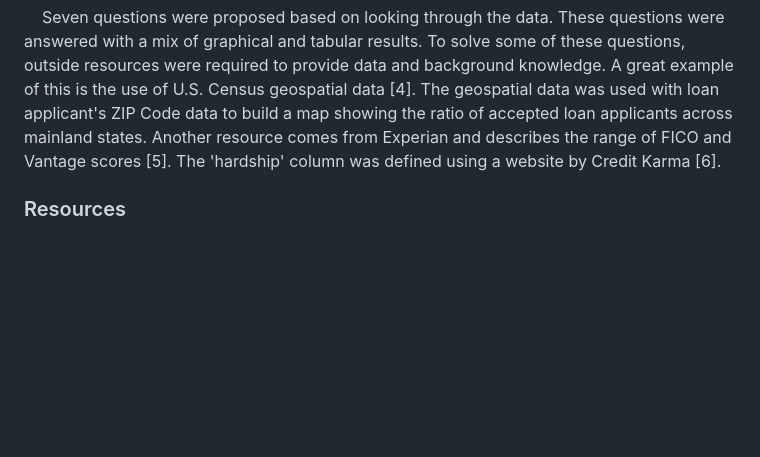
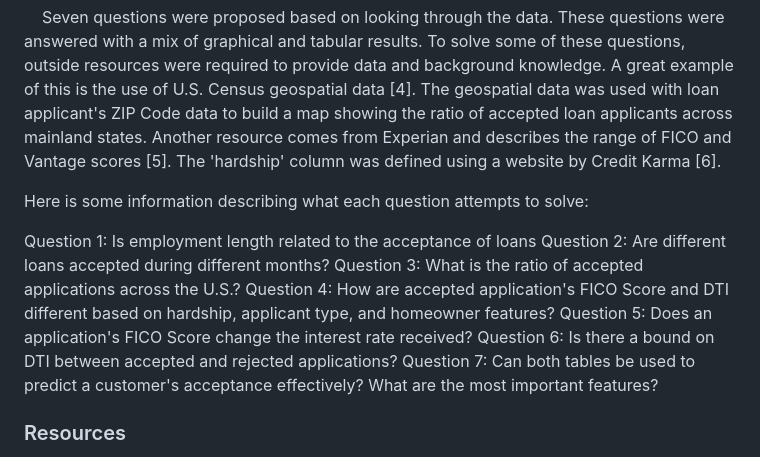
Before and after one commit to tortega-24/capstone-loan-applicants, a Markdown page: README.md, the part around the change. Rendered like a GitHub page; blank space fills up the shorter version.

```diff
--- a/README.md
+++ b/README.md
@@ -8,6 +8,15 @@
 
 &nbsp;&nbsp;&nbsp;&nbsp;Seven questions were proposed based on looking through the data. These questions were answered with a mix of graphical and tabular results. To solve some of these questions, outside resources were required to provide data and background knowledge. A great example of this is the use of U.S. Census geospatial data [4]. The geospatial data was used with loan applicant's ZIP Code data to build a map showing the ratio of accepted loan applicants across mainland states. Another resource comes from Experian and describes the range of FICO and Vantage scores [5]. The 'hardship' column was defined using a website by Credit Karma [6].
 
+Here is some information describing what each question attempts to solve:
+
+Question 1: Is employment length related to the acceptance of loans
+Question 2: Are different loans accepted during different months?
+Question 3: What is the ratio of accepted applications across the U.S.?
+Question 4: How are accepted application's FICO Score and DTI different based on hardship, applicant type, and homeowner features?
+Question 5: Does an application's FICO Score change the interest rate received?
+Question 6: Is there a bound on DTI between accepted and rejected applications?
+Question 7: Can both tables be used to predict a customer's acceptance effectively? What are the most important features?
 
 
 ### Resources
```
